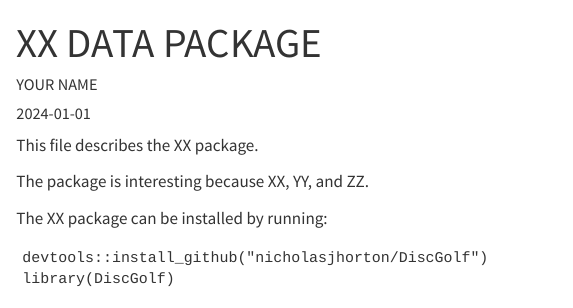
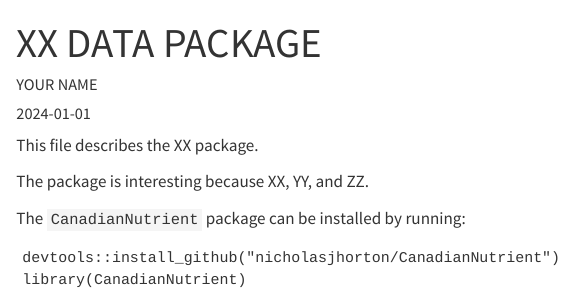
Before and after one commit to STAT231-S24/CanadianNutrient, a Quarto document (README.qmd): the page in a window 1100 px wide, from its top. Rendered offline with R 4.5, knitr and Pandoc in place of Quarto, with nearby package versions; drawn as R Markdown's standard HTML page in place of the format the file asks for; some code elsewhere in the file could not run offline.

Commit message:
Helping out with some next steps.

````diff
--- a/README.qmd
+++ b/README.qmd
@@ -11,18 +11,18 @@ editor: source
 #| label: setup
 #| include: false
 library(tidyverse)
-library(DiscGolf)
+library(CanadianNutrient)
 ```
 
 This file describes the XX package.
 
 The package is interesting because XX, YY, and ZZ.
 
-The XX package can be installed by running:
+The `CanadianNutrient` package can be installed by running:
 
 ```
-devtools::install_github("nicholasjhorton/DiscGolf")
-library(DiscGolf)
+devtools::install_github("nicholasjhorton/CanadianNutrient")
+library(CanadianNutrient)
 ```
 
 ```{r}
````
Also changed, not shown: README.qmd (2 more changed lines), 3 other files.
